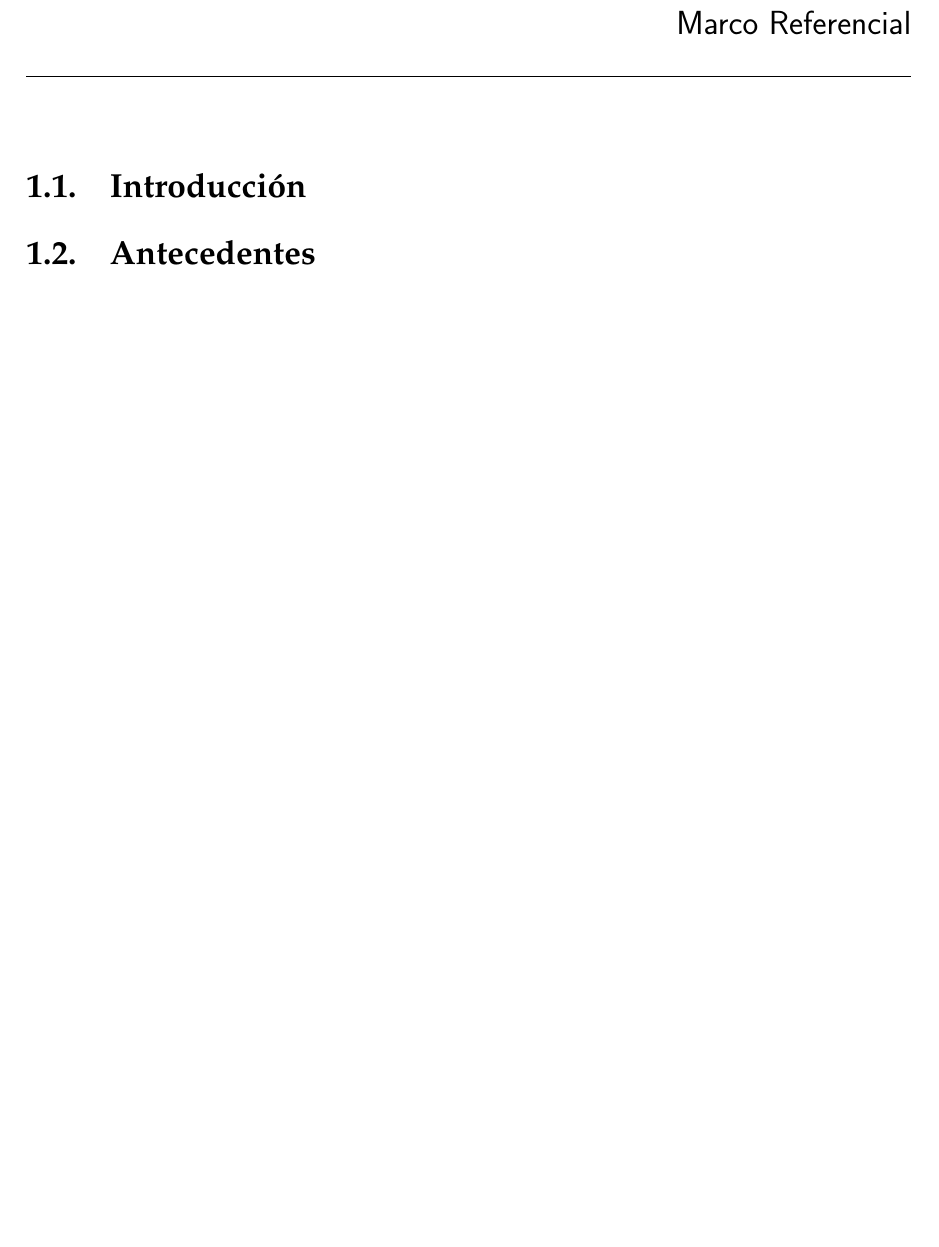
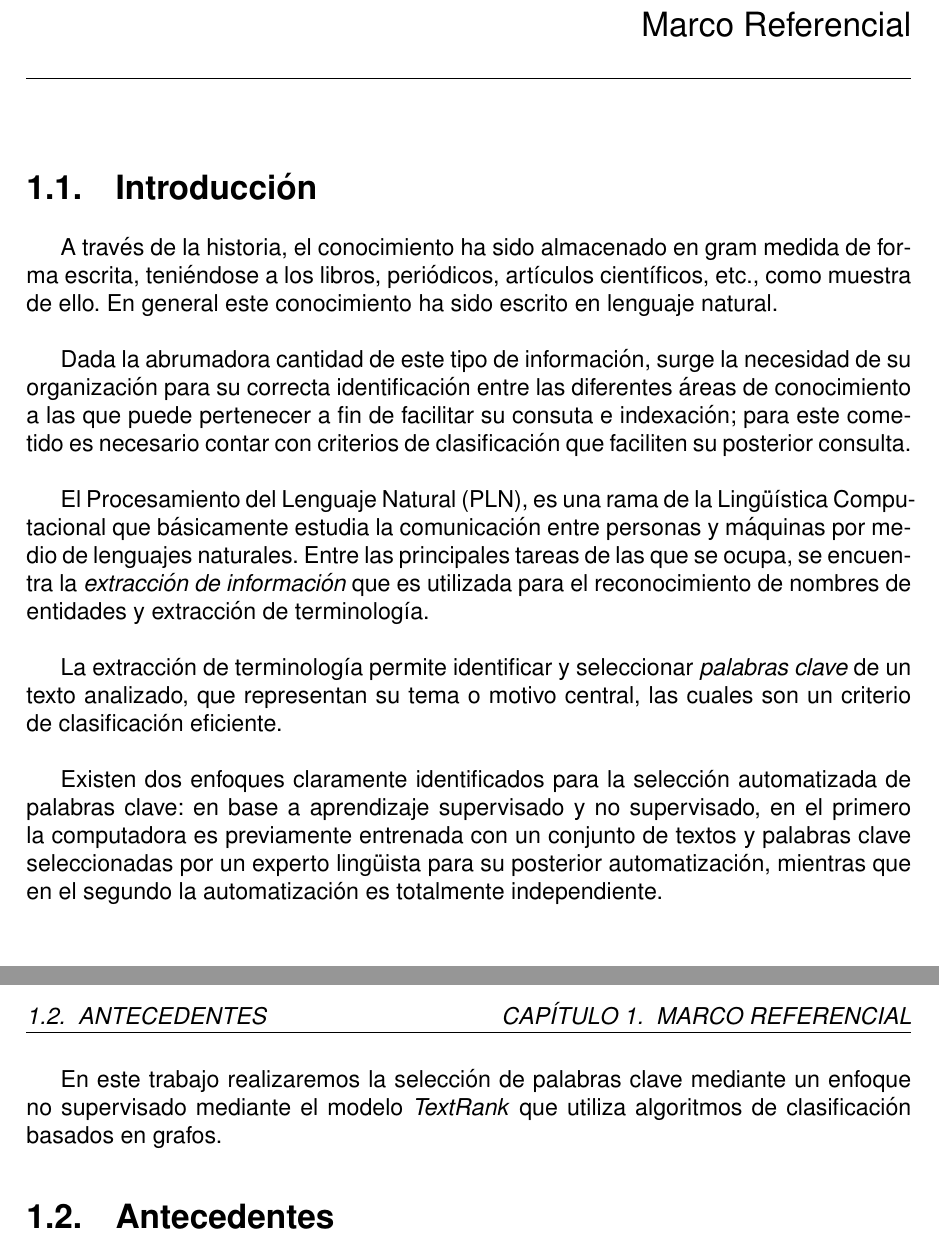
Before and after one commit to arnoldpaye/thesisDoc, a LaTeX thesis (thesis.tex, which reads chapters/chapter1.tex, preamble.tex): part of page 3 of 11 before the commit and two parts of pages 3 and 4 of 12 after it, the two joined at a grey line, cut so that both start at the same text, the shorter picture padded with empty space. Compiled offline with pdfLaTeX.

Commit message:
Add Introduction section and change the font to Helvetica from Palatino

```diff
--- a/chapters/chapter1.tex
+++ b/chapters/chapter1.tex
@@ -1,5 +1,36 @@
 \chapter{Marco Referencial}
 \section{Introducci\'on}
+A trav\'es de la historia, el conocimiento ha sido almacenado en gram medida de forma
+escrita, teni\'endose a los libros, peri\'odicos, art\'iculos cient\'ificos, etc.,
+como muestra de ello. En general este conocimiento ha sido escrito en lenguaje
+natural.\\
+
+Dada la abrumadora cantidad de este tipo de informaci\'on, surge la necesidad de su
+organizaci\'on para su correcta identificaci\'on entre las diferentes \'areas de
+conocimiento a las que puede pertenecer a fin de facilitar su consuta e indexaci\'on;
+para este cometido es necesario contar con criterios de clasificaci\'on que faciliten
+su posterior consulta.\\
+
+El Procesamiento del Lenguaje Natural (PLN), es una rama de la Ling\"u\'istica
+Computacional que b\'asicamente estudia la comunicaci\'on entre personas y m\'aquinas
+por medio de lenguajes naturales. Entre las principales tareas de las que se ocupa,
+se encuentra la \emph{extracci\'on de informaci\'on} que es utilizada para el
+reconocimiento de nombres de entidades y extracci\'on de terminolog\'ia. \\
+
+La extracci\'on de terminolog\'ia permite identificar y seleccionar \emph{palabras
+clave} de un texto analizado, que representan su tema o motivo central, las cuales
+son un criterio de clasificaci\'on eficiente. \\
+
+Existen dos enfoques claramente identificados para la selecci\'on automatizada de
+palabras clave: en base a aprendizaje supervisado y no supervisado, en el primero
+la computadora es previamente entrenada con un conjunto de textos y palabras clave
+seleccionadas por un experto ling\"uista para su posterior automatizaci\'on, mientras
+que en el segundo la automatizaci\'on es totalmente independiente. \\
+
+En este trabajo realizaremos la selecci\'on de palabras clave mediante un enfoque
+no supervisado mediante el modelo \emph{TextRank} que utiliza algoritmos de
+clasificaci\'on basados en grafos.
+
 \section{Antecedentes}
 \section{Planteamiento del problema}
 \section{Objetivos}
--- a/preamble.tex
+++ b/preamble.tex
@@ -1,6 +1,8 @@
 \usepackage[spanish]{babel}
 \usepackage[lmargin=3.5cm, tmargin=2.0cm, rmargin=2.0cm, tmargin=2.0cm]{geometry}
-\usepackage[sc]{mathpazo} %% Palatino font
+%\usepackage[sc]{mathpazo} %% Palatino font
+\usepackage[]{helvet}
+\renewcommand{\familydefault}{\sfdefault}
 \usepackage[]{apacite} %% APA cite format
 \usepackage[]{graphicx}
 \usepackage[Sonny]{fncychap} %% chapter style
```
